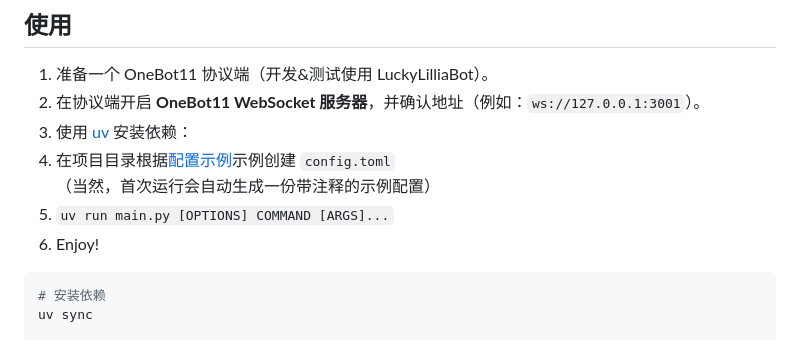
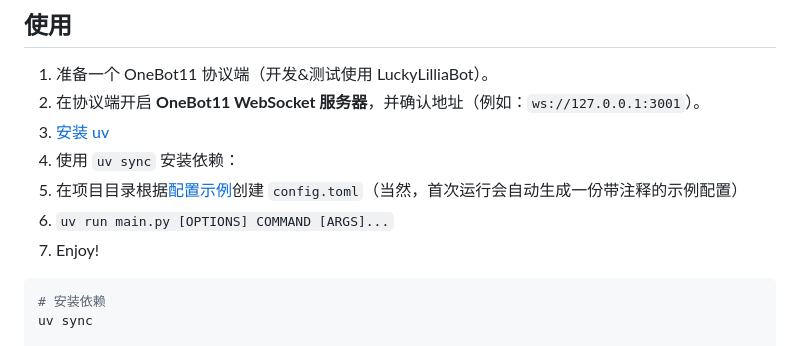
Before and after one commit to lyjjl/qq-group-files-sync-python, a Markdown page: README.md, the part around the change. Rendered like a GitHub page.

````diff
--- a/README.md
+++ b/README.md
@@ -23,10 +23,11 @@
 
 1) 准备一个 OneBot11 协议端（开发&测试使用 LuckyLilliaBot）。
 2) 在协议端开启 **OneBot11 WebSocket 服务器**，并确认地址（例如：`ws://127.0.0.1:3001`）。
-3) 使用 [uv](https://docs.astral.sh/uv/getting-started/installation) 安装依赖：
-4) 在项目目录根据[配置示例](#配置示例)示例创建 `config.toml`（当然，首次运行会自动生成一份带注释的示例配置）
-5) `uv run main.py [OPTIONS] COMMAND [ARGS]...`
-6) Enjoy!
+3) [安装 uv](https://docs.astral.sh/uv/getting-started/installation)
+4) 使用 `uv sync` 安装依赖：
+5) 在项目目录根据[配置示例](#配置示例)创建 `config.toml`（当然，首次运行会自动生成一份带注释的示例配置）
+6) `uv run main.py [OPTIONS] COMMAND [ARGS]...`
+7) Enjoy!
 
 ```bash
 # 安装依赖
````
